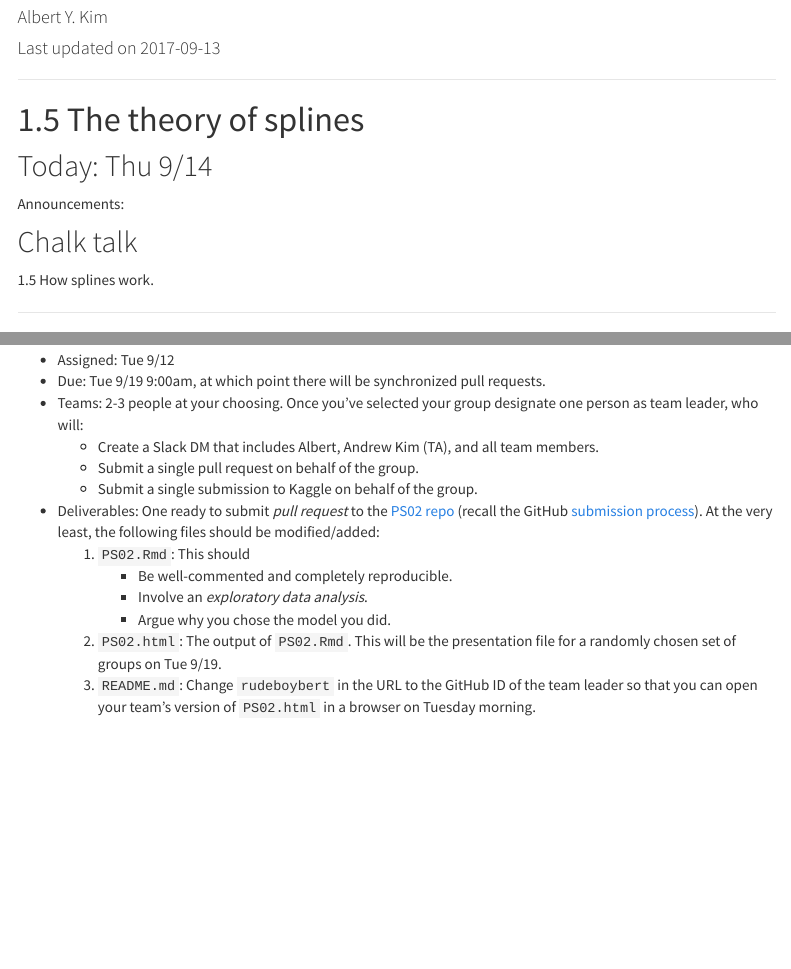
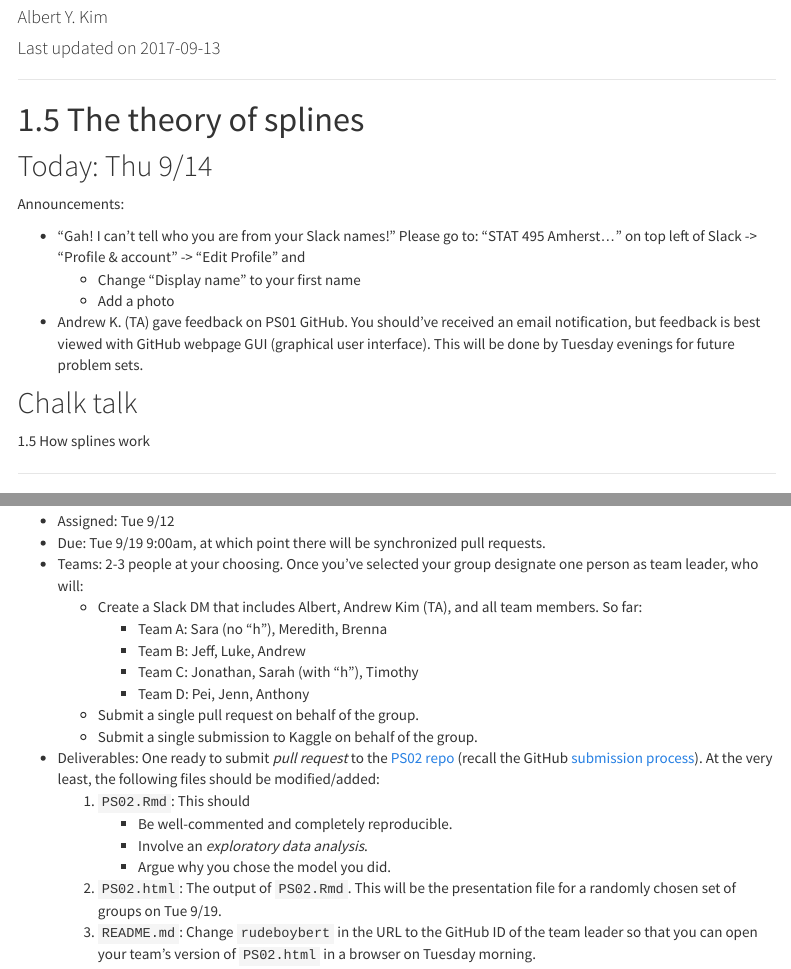
Before and after one commit to anhnguyendepocen/STAT495, an R Markdown document (index.Rmd): the page in a window 1100 px wide, from 130 px down, and a second part further down, joined at a grey line. Rendered offline with R 4.5, knitr and Pandoc, with nearby package versions; menus at the side of the page are left out.

Commit message:
Almost done 1.5

```diff
--- a/index.Rmd
+++ b/index.Rmd
@@ -49,9 +49,14 @@ sample(class) %>% matrix(nrow=2) %>% tbl_df() %>% knitr::kable()
 
 Announcements:
 
+* "Gah! I can't tell who you are from your Slack names!" Please go to: "STAT 495 Amherst..." on top left of Slack -> "Profile & account" -> "Edit Profile" and
+    + Change "Display name" to your first name
+    + Add a photo
+* Andrew K. (TA) gave feedback on PS01 GitHub. You should've received an email notification, but feedback is best viewed with GitHub webpage GUI (graphical user interface). This will be done by Tuesday evenings for future problem sets.
+
 ## Chalk talk
 
-1.5 How splines work.
+1.5 How splines work
 
 
 
@@ -70,7 +75,11 @@ You will enter the [Sberbank Russian Housing Market](https://www.kaggle.com/c/sb
 * Assigned: Tue 9/12
 * Due: Tue 9/19 9:00am, at which point there will be synchronized pull requests.
 * Teams: 2-3 people at your choosing. Once you've selected your group designate one person as team leader, who will:
-    + Create a Slack DM that includes Albert, Andrew Kim (TA), and all team members.
+    + Create a Slack DM that includes Albert, Andrew Kim (TA), and all team members. So far:
+        + Team A: Sara (no "h"), Meredith, Brenna
+        + Team B: Jeff, Luke, Andrew
+        + Team C: Jonathan, Sarah (with "h"), Timothy
+        + Team D: Pei, Jenn, Anthony
     + Submit a single pull request on behalf of the group.
     + Submit a single submission to Kaggle on behalf of the group.
 * Deliverables: One ready to submit *pull request* to the [PS02 repo](https://github.com/2017-09-Amherst-STAT495/PS02) (recall the GitHub [submission process](https://github.com/2017-09-Amherst-STAT495/README#problem-set-submission-process)). At the very least, the following files should be modified/added:
```
Also changed, not shown: index.Rmd (1 more changed lines), 1 other file.
